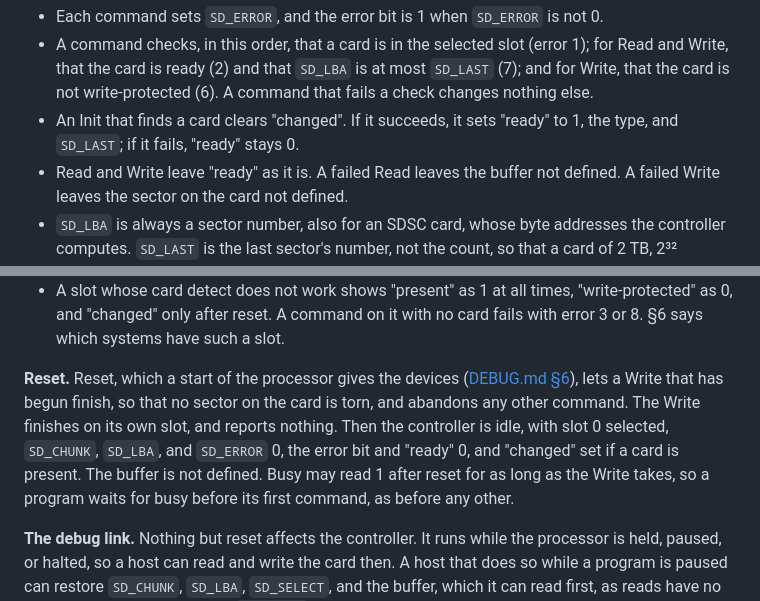
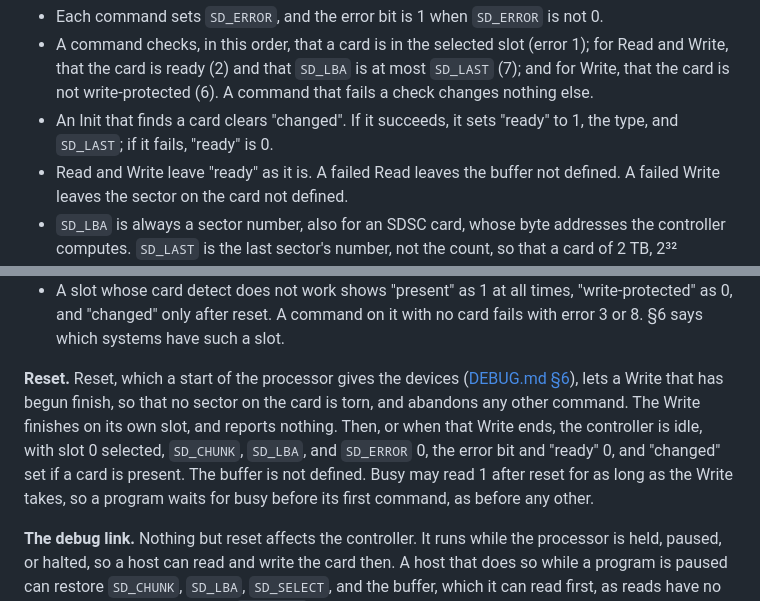
Before and after one commit to MJoergen/nice_cpu, a Markdown page: doc/SYSTEM.md, 2 parts joined by grey strips. GitHub-like rendering.

Commit message:
doc: reset and a failed Init in SYSTEM.md
The reset paragraph of §5 said the controller is then idle, and three
sentences later that busy may read 1 while a Write runs on: it is idle
then, or when that Write ends. A failed Init of a card that was ready
leaves "ready" 0, as sd_regs clears it when the command starts, so the
rule says "is 0" rather than "stays 0".

Ninth repository review, §2.3

Co-Authored-By: Claude Fable 5.1 <noreply@anthropic.com>

```diff
--- a/doc/SYSTEM.md
+++ b/doc/SYSTEM.md
@@ -282,7 +282,7 @@ The errors in `SD_ERROR`:
 
 - Each command sets `SD_ERROR`, and the error bit is 1 when `SD_ERROR` is not 0.
 - A command checks, in this order, that a card is in the selected slot (error 1); for Read and Write, that the card is ready (2) and that `SD_LBA` is at most `SD_LAST` (7); and for Write, that the card is not write-protected (6). A command that fails a check changes nothing else.
-- An Init that finds a card clears "changed". If it succeeds, it sets "ready" to 1, the type, and `SD_LAST`; if it fails, "ready" stays 0.
+- An Init that finds a card clears "changed". If it succeeds, it sets "ready" to 1, the type, and `SD_LAST`; if it fails, "ready" is 0.
 - Read and Write leave "ready" as it is. A failed Read leaves the buffer not defined. A failed Write leaves the sector on the card not defined.
 - `SD_LBA` is always a sector number, also for an SDSC card, whose byte addresses the controller computes. `SD_LAST` is the last sector's number, not the count, so that a card of 2 TB, 2³² sectors, fits.
 
@@ -293,7 +293,7 @@ The errors in `SD_ERROR`:
 - When a card is taken out, "ready" falls to 0. When one is put in, "changed" is set. Both stay so until the next Init of the slot.
 - A slot whose card detect does not work shows "present" as 1 at all times, "write-protected" as 0, and "changed" only after reset. A command on it with no card fails with error 3 or 8. §6 says which systems have such a slot.
 
-**Reset.** Reset, which a start of the processor gives the devices ([DEBUG.md §6](DEBUG.md#6-the-debug-registers)), lets a Write that has begun finish, so that no sector on the card is torn, and abandons any other command. The Write finishes on its own slot, and reports nothing. Then the controller is idle, with slot 0 selected, `SD_CHUNK`, `SD_LBA`, and `SD_ERROR` 0, the error bit and "ready" 0, and "changed" set if a card is present. The buffer is not defined. Busy may read 1 after reset for as long as the Write takes, so a program waits for busy before its first command, as before any other.
+**Reset.** Reset, which a start of the processor gives the devices ([DEBUG.md §6](DEBUG.md#6-the-debug-registers)), lets a Write that has begun finish, so that no sector on the card is torn, and abandons any other command. The Write finishes on its own slot, and reports nothing. Then, or when that Write ends, the controller is idle, with slot 0 selected, `SD_CHUNK`, `SD_LBA`, and `SD_ERROR` 0, the error bit and "ready" 0, and "changed" set if a card is present. The buffer is not defined. Busy may read 1 after reset for as long as the Write takes, so a program waits for busy before its first command, as before any other.
 
 **The debug link.** Nothing but reset affects the controller. It runs while the processor is held, paused, or halted, so a host can read and write the card then. A host that does so while a program is paused can restore `SD_CHUNK`, `SD_LBA`, `SD_SELECT`, and the buffer, which it can read first, as reads have no side effects. It cannot restore `SD_ERROR` and the error bit, which its own commands overwrite, nor "ready" and "changed", which an Init or a change of slot changes. So a host that uses the card of a paused program uses only the program's slot, does no Init, waits for the program's command to end before it starts, and lets its own end before the program goes on. While the processor is held or has halted, a host may do anything, since the program starts again from reset.
 
```
Also changed, not shown: doc/review/ninth-repository-review.md (+2 -0 lines).
